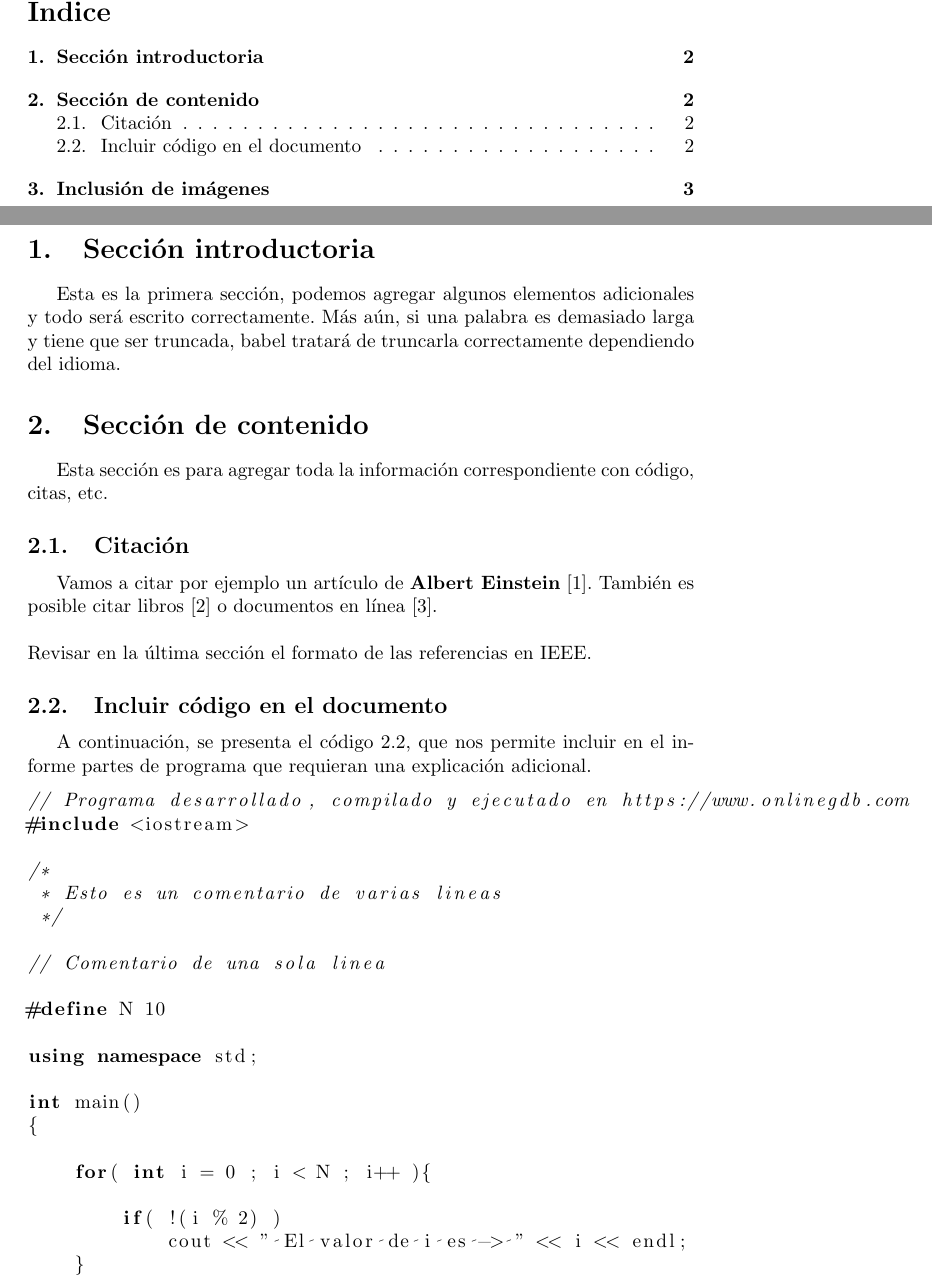
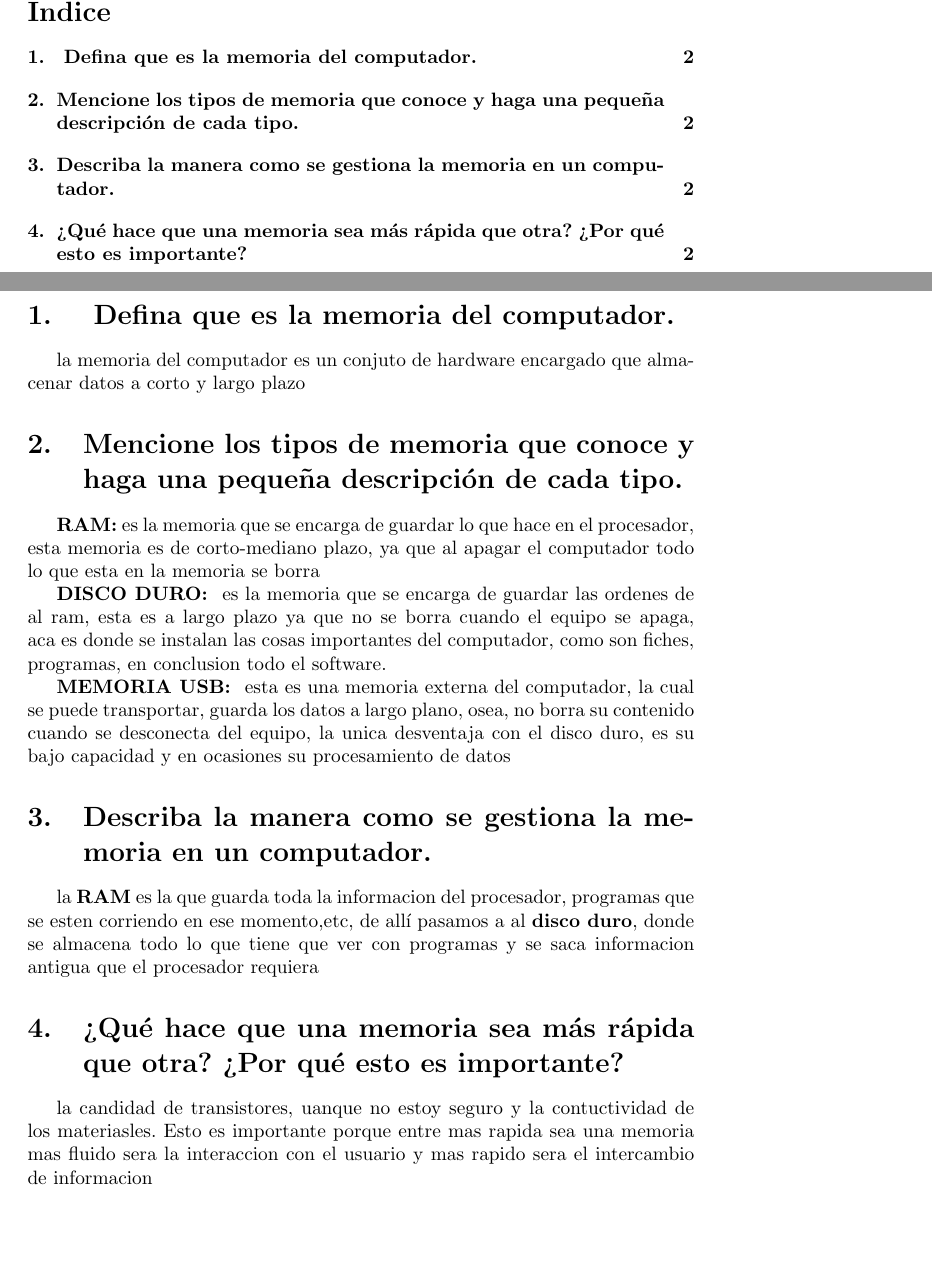
Before and after one commit to difor280/taller-de-memorias, a LaTeX document (main.tex): two parts of pages 2 and 3 of 4 before the commit and two parts of pages 2 and 3 of 3 after it, joined at a grey line, cut so that both start at the same text, the shorter picture padded with empty space. Compiled offline with pdfLaTeX.

Commit message:
solucion de taller sin leer el documento

```diff
--- a/main.tex
+++ b/main.tex
@@ -38,40 +38,23 @@
 
 \tableofcontents
 \newpage
-\section{Sección introductoria}\label{intro}
-Esta es la primera sección, podemos agregar algunos elementos adicionales y todo será escrito correctamente. Más aún, si una palabra es demasiado larga y tiene que ser truncada, babel tratará de truncarla correctamente dependiendo del idioma.
+\section{ Defina que es la memoria del computador.}\label{intro}
 
-\section{Sección de contenido} \label{contenido}
-Esta sección es para agregar toda la información correspondiente con código, citas, etc.
-\subsection{Citación}
-Vamos a citar por ejemplo un artículo de \textbf{Albert Einstein} \cite{einstein}.
-También es posible citar libros \cite{dirac} o documentos en línea \cite{knuthwebsite}.\\\\
-Revisar en la última sección el formato de las referencias en IEEE.
+la memoria del computador es un conjuto de hardware encargado que almacenar datos a corto y largo plazo
 
-\subsection{Incluir código en el documento}
-%
-A continuación, se presenta el código \ref{codigo_ejemplo}, que nos permite incluir en el informe partes de programa que requieran una explicación adicional.
-\begin{lstlisting}[language=C++, label=codigo_ejemplo]
-// Programa desarrollado, compilado y ejecutado en https://www.onlinegdb.com
-#include <iostream>
+\section{Mencione los tipos de memoria que conoce y haga una pequeña descripción de cada tipo.} \label{contenido}
 
-/*
- * Esto es un comentario de varias lineas
- */
+\textbf{RAM:} es la memoria que se encarga de guardar lo que hace en el procesador, esta memoria es de corto-mediano plazo, ya que al apagar el computador todo lo que  esta en la memoria se borra
 
-// Comentario de una sola linea
+\textbf{DISCO DURO: } es la memoria que se encarga de guardar las ordenes de al ram, esta es a largo plazo ya que no se borra cuando el equipo se apaga, aca  es donde se instalan las cosas importantes del computador, como son fiches, programas, en conclusion todo el software.
 
-#define N 10
+\textbf{MEMORIA USB: } esta es una memoria externa del computador, la cual se puede transportar, guarda los datos a largo plano, osea, no borra su contenido cuando se desconecta del equipo, la unica desventaja con el disco duro, es su bajo capacidad y en ocasiones su procesamiento de datos
 
-using namespace std;
+\section{Describa la manera como se gestiona la memoria en un computador.}
 
-int main()
-{
+la \textbf{RAM} es la que guarda toda la informacion del procesador, programas que se esten corriendo en ese momento,etc, de allí pasamos a al \textbf{disco duro}, donde se almacena todo lo que tiene que ver con programas y se saca informacion antigua que el procesador requiera
 
-    for( int i = 0 ; i < N ; i++ ){
+\section{¿Qué hace que una memoria sea más rápida que otra? ¿Por qué esto es importante?}
 
-        if( !(i % 2) )
-            cout << " El valor de i es -> " << i << endl;
-    }
+la candidad de transistores, uanque no estoy seguro y la contuctividad de los materiasles. Esto es importante porque entre mas rapida sea una memoria mas fluido sera la interaccion con el usuario y mas rapido sera el intercambio de informacion
 
-    return 0;
```
Also changed, not shown: taller de memoria.pdf (added), main.tex (35 more changed lines).
